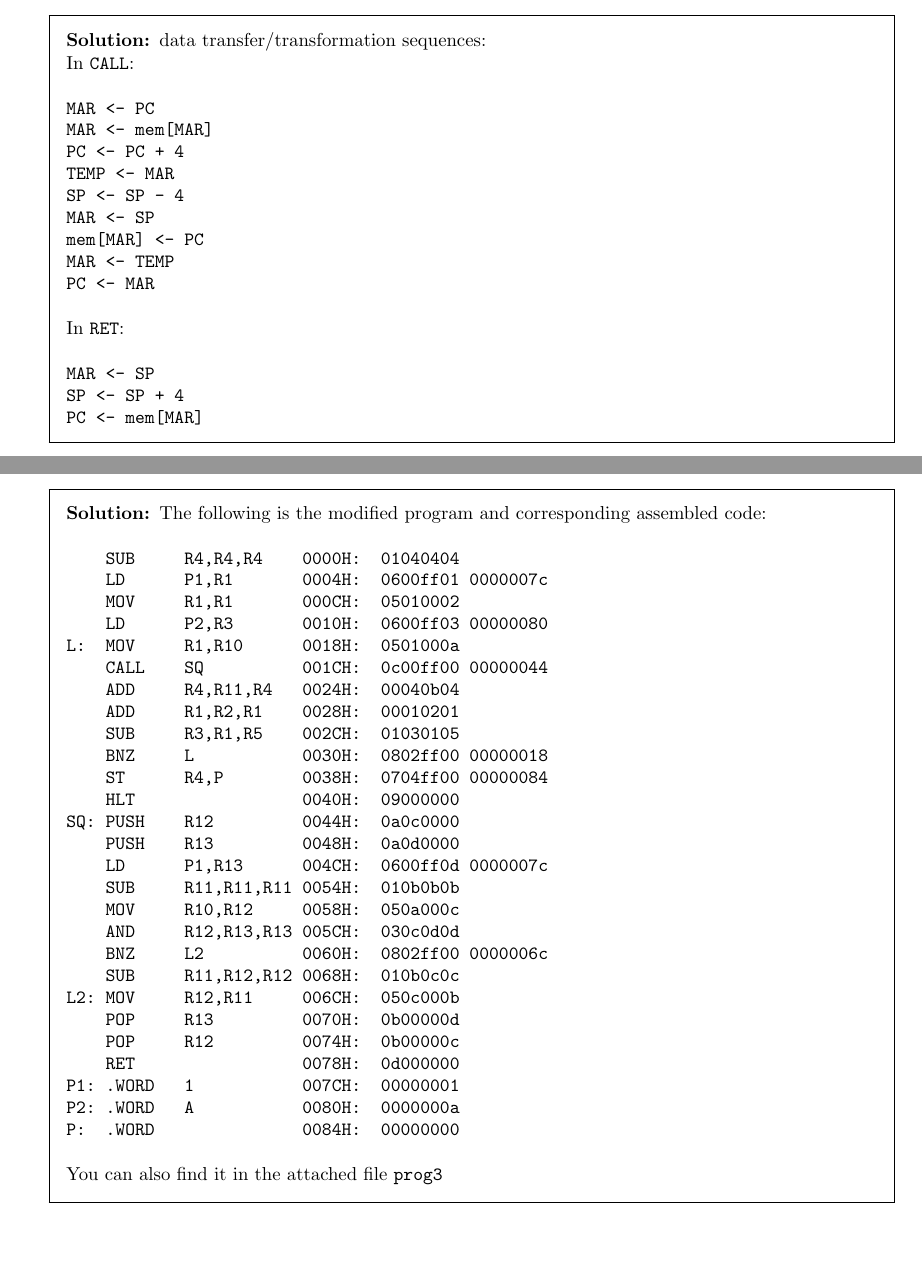
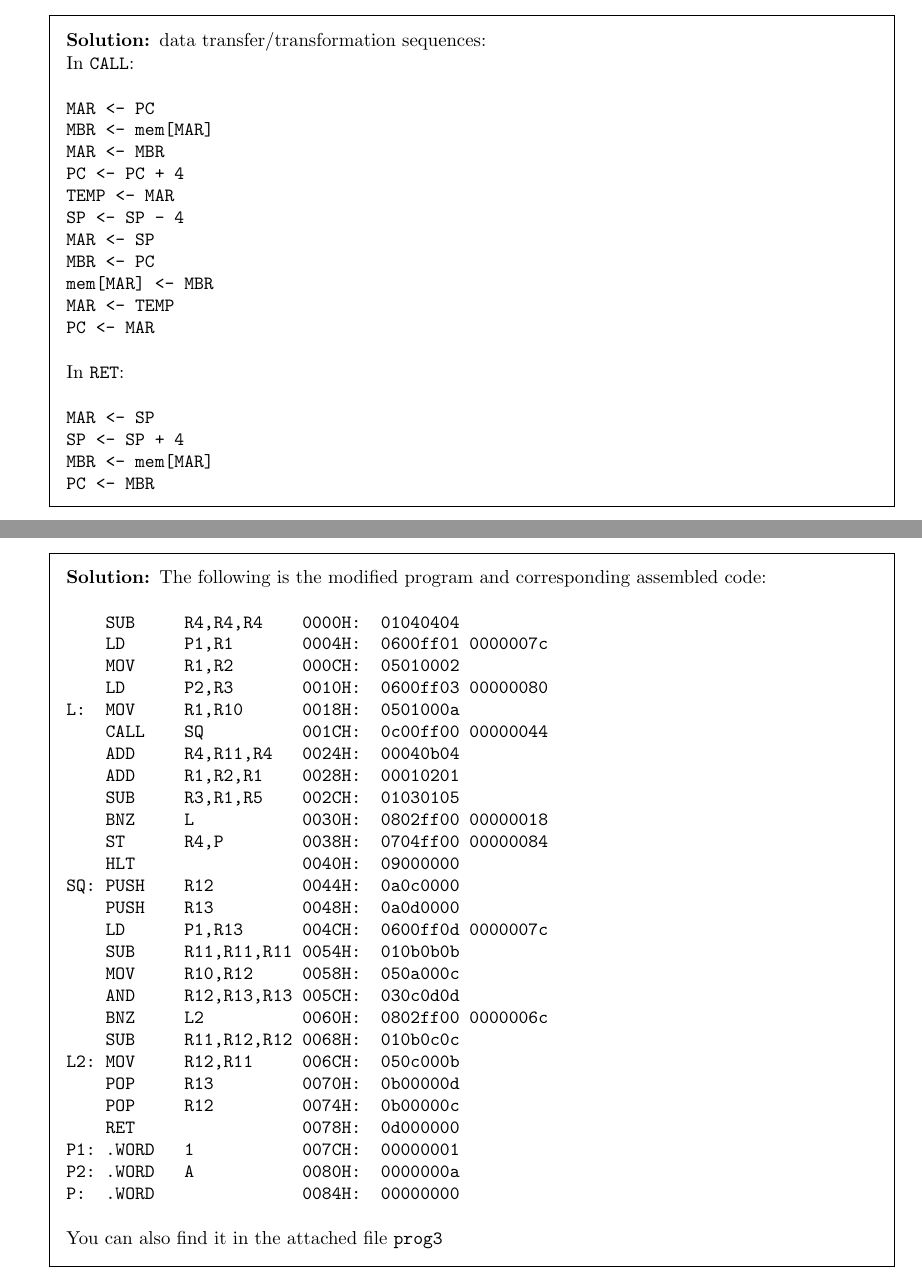
Before and after one commit to XTZ206/COMP2120-Spring25-Courseworks, a LaTeX problem sheet (src/asm4/asm4.tex): two parts of pages 2 and 3 of 3, joined at a grey line, cut so that both start at the same text, the shorter picture padded with empty space. Compiled offline with pdfLaTeX.

Commit message:
assignment: Assignment 4 Third Submit

```diff
--- a/src/asm4/asm4.tex
+++ b/src/asm4/asm4.tex
@@ -84,12 +84,14 @@
         In \mintinline{text}|CALL|:
         \begin{minted}{text}
 MAR <- PC
-MAR <- mem[MAR]
+MBR <- mem[MAR]
+MAR <- MBR
 PC <- PC + 4
 TEMP <- MAR
 SP <- SP - 4
 MAR <- SP
-mem[MAR] <- PC
+MBR <- PC
+mem[MAR] <- MBR
 MAR <- TEMP
 PC <- MAR
         \end{minted}
@@ -97,7 +99,8 @@ PC <- MAR
         \begin{minted}{text}
 MAR <- SP
 SP <- SP + 4
-PC <- mem[MAR]
+MBR <- mem[MAR]
+PC <- MBR
         \end{minted}
     \end{solution}
 
@@ -127,7 +130,7 @@ PC <- mem[MAR]
         \begin{minted}{text}
     SUB     R4,R4,R4    0000H:  01040404
     LD      P1,R1       0004H:  0600ff01 0000007c
-    MOV     R1,R1       000CH:  05010002
+    MOV     R1,R2       000CH:  05010002
     LD      P2,R3       0010H:  0600ff03 00000080
 L:  MOV     R1,R10      0018H:  0501000a
     CALL    SQ          001CH:  0c00ff00 00000044
```
Also changed, not shown: 1 other file.
